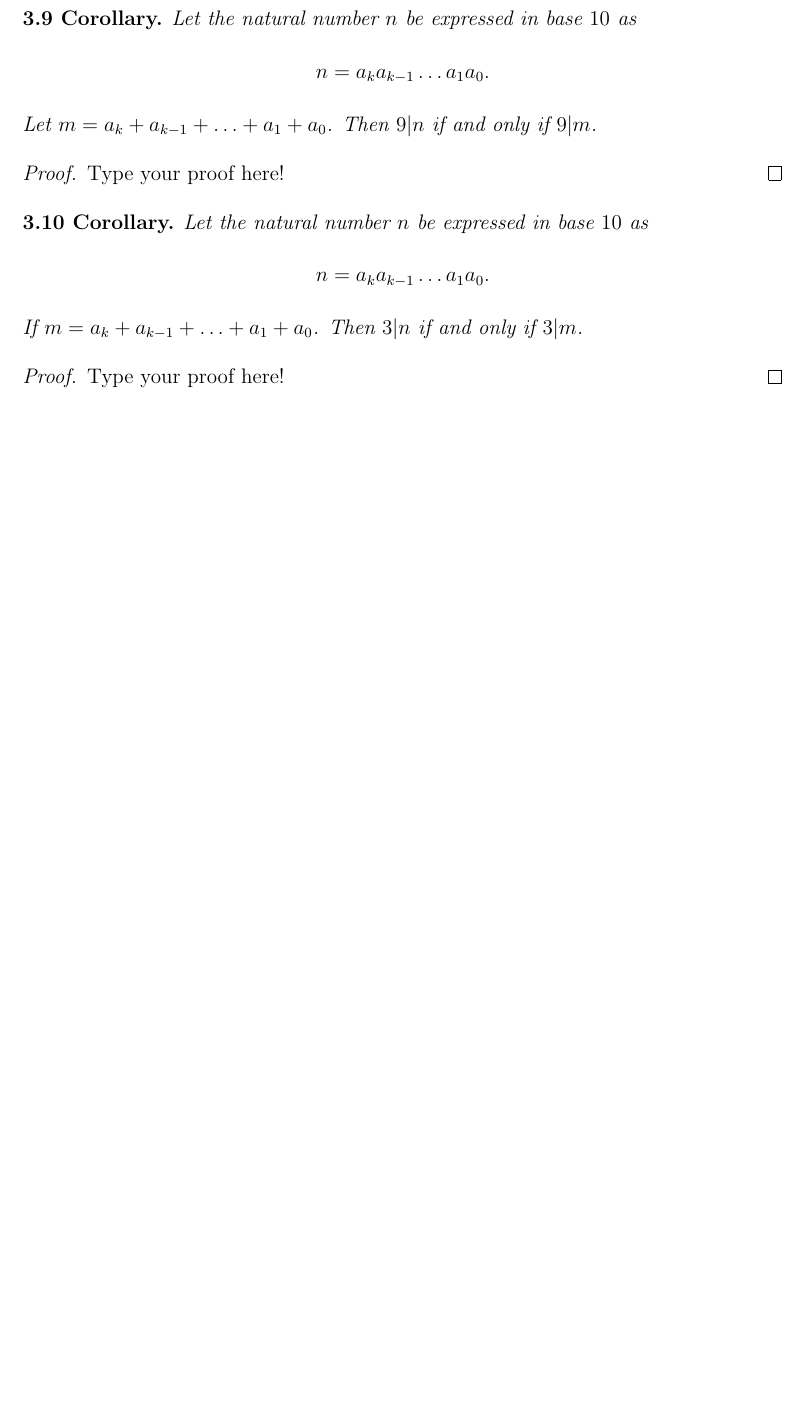
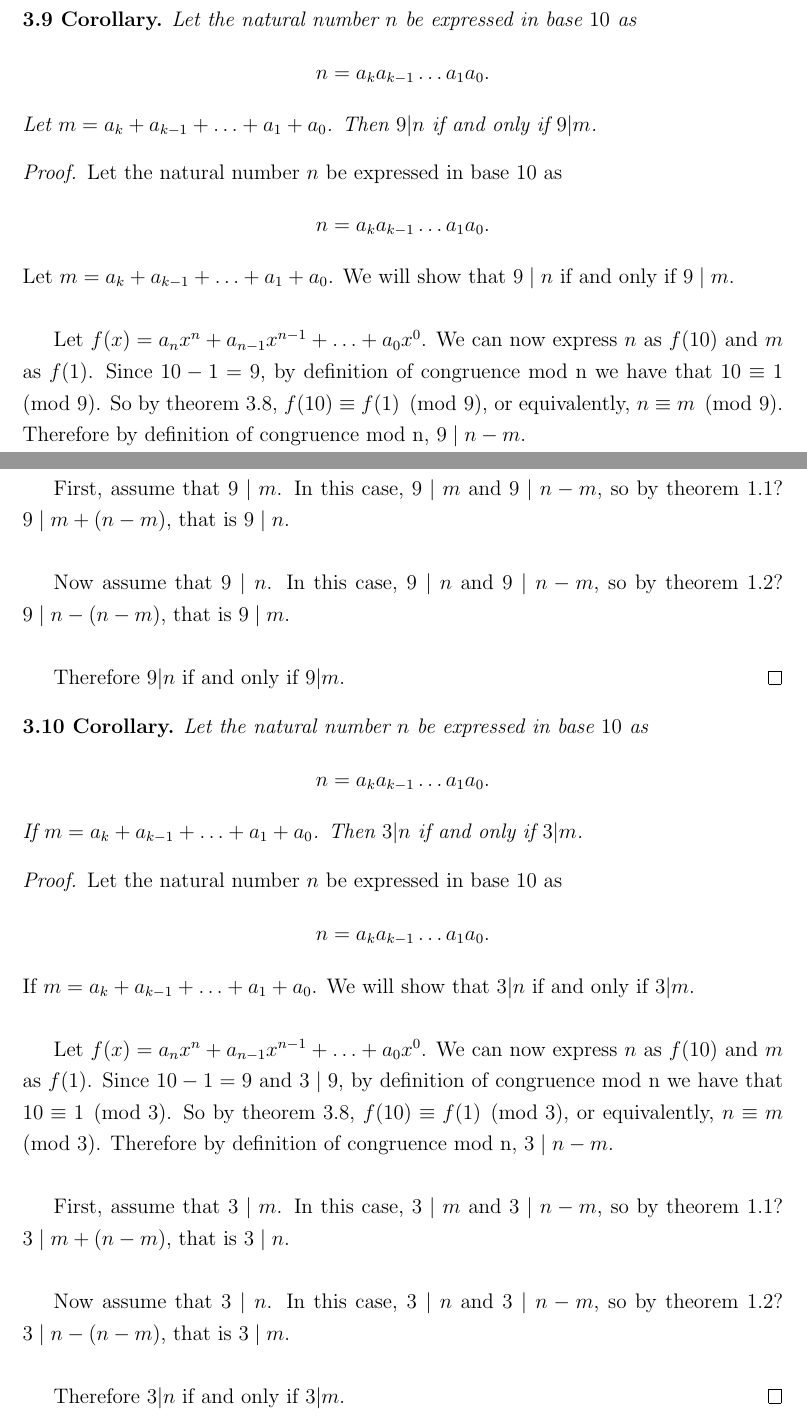
Before and after one commit to ProCynic/328k, a LaTeX problem sheet (hw15/hw15.tex): part of the page before the commit and two parts of pages 1 and 2 of 2 after it, the two joined at a grey line, cut so that both start at the same text, the shorter picture padded with empty space. Compiled offline with pdfLaTeX.

Commit message:
done except theorem numbers

```diff
--- a/hw15/hw15.tex
+++ b/hw15/hw15.tex
@@ -92,7 +92,17 @@ Let the natural number $n$ be expressed in base $10$ as
 \end{cor}
 
 \begin{proof}[Proof]
-Type your proof here!
+Let the natural number $n$ be expressed in base $10$ as
+\[n = a_k a_{k-1} \hdots a_1 a_0. \]
+Let $m = a_k + a_{k-1} + \hdots + a_1 + a_0$. We will show that $9 \mid n$ if and only if $9 \mid m$.\\
+
+Let $f(x) = a_nx^n + a_{n-1}x^{n-1} + \hdots + a_0x^0$.  We can now express $n$ as $f(10)$ and $m$ as $f(1)$.  Since $10 - 1 = 9$, by definition of congruence mod n we have that $10 \equiv 1 \pmod{9}$.  So by theorem 3.8, $f(10) \equiv f(1) \pmod{9}$, or equivalently, $n \equiv m \pmod{9}$.  Therefore by definition of congruence mod n, $9 \mid n - m$.\\
+
+First, assume that $9 \mid m$.  In this case, $9 \mid m$ and $9 \mid n-m$, so by theorem 1.1? $9 \mid m + (n-m)$, that is $9\mid n$.\\
+
+Now assume that $9 \mid n$.  In this case, $9 \mid n$ and $9 \mid n-m$, so by theorem 1.2? $9 \mid n - (n-m)$, that is $9\mid m$.\\
+
+Therefore $9|n$ if and only if $9|m$.
 \end{proof}
 
 
@@ -105,6 +115,16 @@ if $3|m$.
 \end{cor}
 
 \begin{proof}[Proof]
-Type your proof here!
+Let the natural number $n$ be expressed in base $10$ as
+\[n = a_k a_{k-1} \hdots a_1 a_0. \]
+If $m = a_k + a_{k-1} + \hdots + a_1 + a_0$. We will show that $3|n$ if and only if $3|m$.\\
+
+Let $f(x) = a_nx^n + a_{n-1}x^{n-1} + \hdots + a_0x^0$.  We can now express $n$ as $f(10)$ and $m$ as $f(1)$.  Since $10 - 1 = 9$ and $3 \mid 9$, by definition of congruence mod n we have that $10 \equiv 1 \pmod{3}$.  So by theorem 3.8, $f(10) \equiv f(1) \pmod{3}$, or equivalently, $n \equiv m \pmod{3}$.  Therefore by definition of congruence mod n, $3 \mid n - m$.\\
+
+First, assume that $3 \mid m$.  In this case, $3 \mid m$ and $3 \mid n-m$, so by theorem 1.1? $3 \mid m + (n-m)$, that is $3\mid n$.\\
+
+Now assume that $3 \mid n$.  In this case, $3 \mid n$ and $3 \mid n-m$, so by theorem 1.2? $3 \mid n - (n-m)$, that is $3\mid m$.\\
+
+Therefore $3|n$ if and only if $3|m$.
 \end{proof}
 \end{document}
```
Also changed, not shown: hw15/hw15.pdf, hw15/hw15.tex (2 more changed lines).
